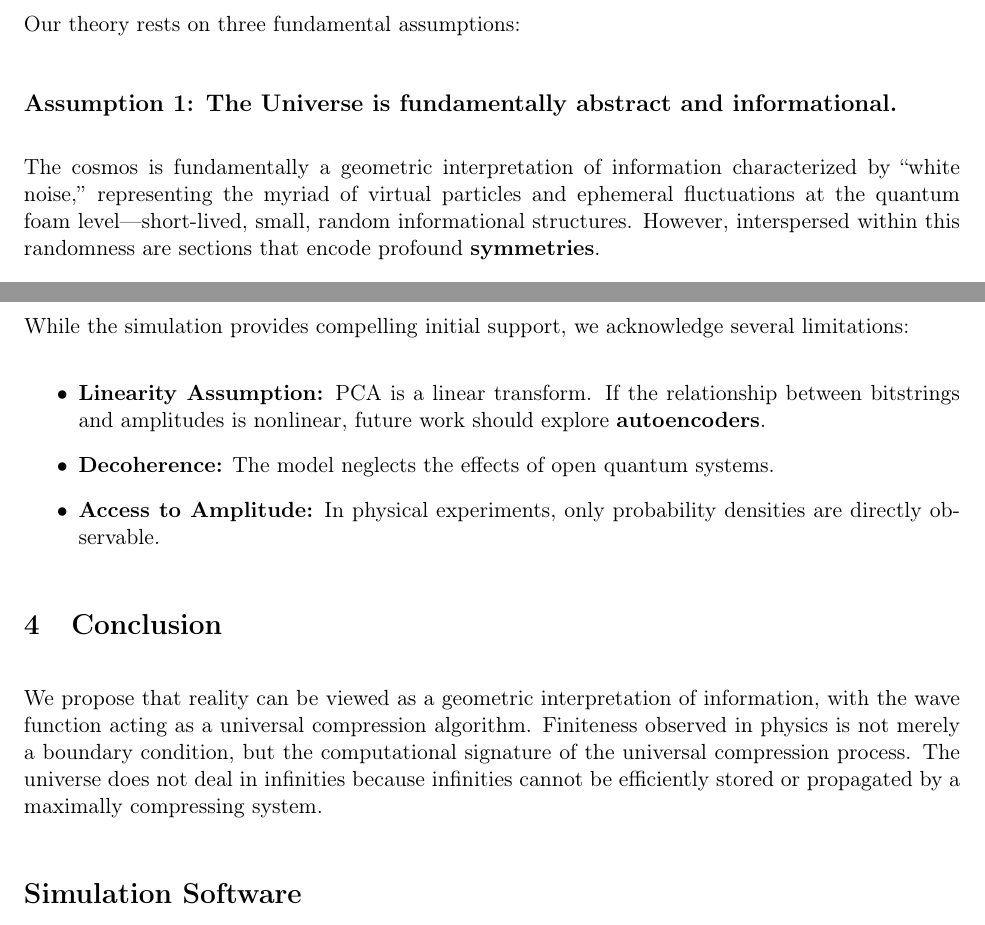
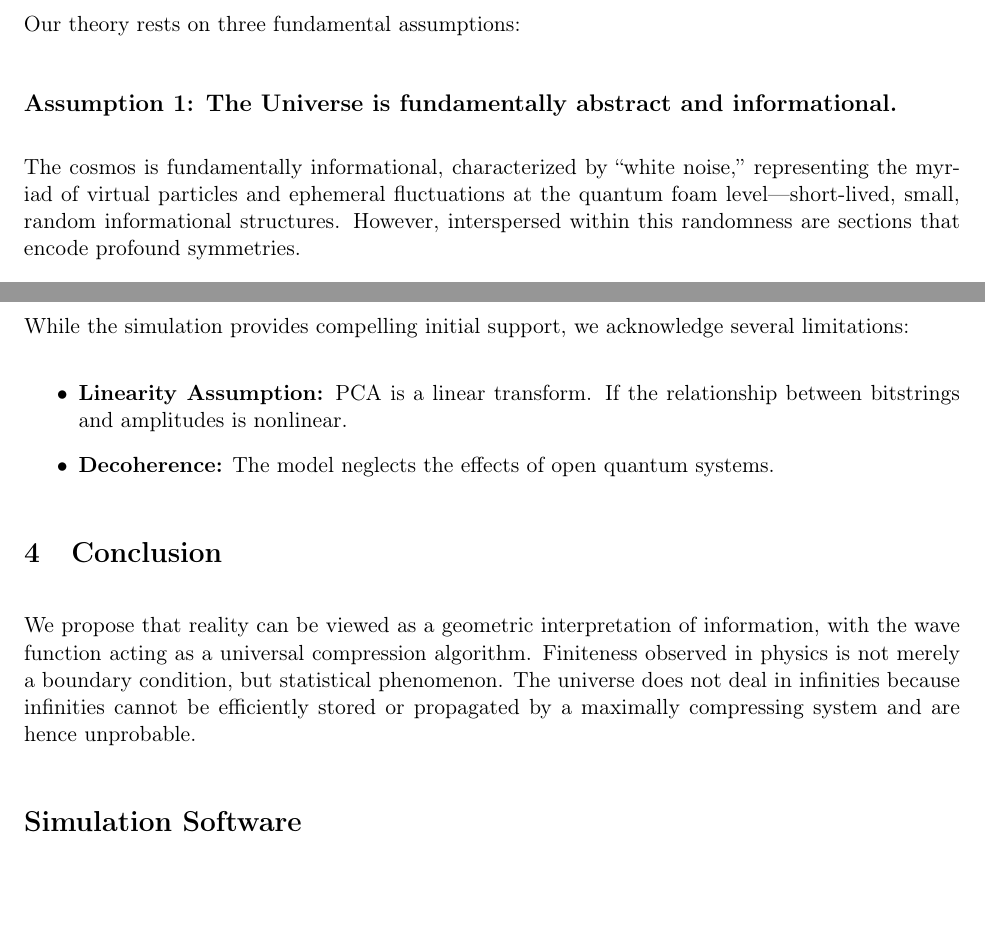
Before and after one commit to juhameskanen/abstract, a LaTeX document (papers/wavefunction-as-compression/wavefunction-as-compression.tex): two parts of pages 1 and 4 of 4, joined at a grey line, cut so that both start at the same text, the shorter picture padded with empty space. Compiled offline with pdfLaTeX.

Commit message:
Minor updates

```diff
--- a/papers/wavefunction-as-compression/wavefunction-as-compression.tex
+++ b/papers/wavefunction-as-compression/wavefunction-as-compression.tex
@@ -23,19 +23,26 @@
 \maketitle
 
 \section*{Abstract}
-We propose that the abstract, deterministic evolution of the wavefunction is not a primary physical entity but rather the residual of the cosmic compression process itself. In this view, the quantum mechanical description is the universe's most efficient method for information storage. Physics, therefore, is the study of the most probable, compressed informational output of a fundamentally abstract system. To test this hypothesis, we present a computational simulation that investigates the properties of coefficient dynamics derived from compression-optimal bases in a controlled, linear quantum system.
+We propose that the abstract, deterministic evolution of the wavefunction is not a primary physical entity but rather the residual of the cosmic compression process itself.
+In this view, the quantum mechanical description is the universe's most efficient method for information storage.
+Physics, therefore, is the study of the most probable, compressed informational output of a fundamentally abstract system. To test this hypothesis, we present a computational
+simulation that investigates the properties of coefficient dynamics derived from compression-optimal bases in a controlled, linear quantum system.
 
 \section{Theoretical Framework}
 Our theory rests on three fundamental assumptions:
 
 \subsection*{Assumption 1: The Universe is fundamentally abstract and informational.}
-The cosmos is fundamentally a geometric interpretation of information characterized by ``white noise,'' representing the myriad of virtual particles and ephemeral fluctuations at the quantum foam level—short-lived, small, random informational structures. However, interspersed within this randomness are sections that encode profound \textbf{symmetries}.
+The cosmos is fundamentally informational, characterized by ``white noise,'' representing the myriad of virtual particles and ephemeral fluctuations at the quantum foam level—short-lived, small, random informational structures. However, interspersed within this randomness are sections that encode profound symmetries.
 
 \subsection*{Assumption 2: Maximally Compressed States}
-In any set of information, the number of highly compressed sequences (those with low Kolmogorov complexity) will statistically dominate over purely random, incompressible sequences in terms of \textit{persistence} and \textit{structure}. Maximum compression implies maximum probability. Predictable information compresses well, which explains why we find ourselves in a universe that is the most probable one, governed by predictable laws of physics.
+In any set of information, the number of highly compressed sequences (those with low Kolmogorov complexity) will statistically dominate over purely random,
+incompressible sequences in terms of \textit{persistence} and \textit{structure}.
+Maximum compression implies maximum probability. Predictable information compresses well, which explains why we find ourselves in a universe that is the most probable one,
+governed by predictable laws of physics.
 
 \subsection*{Assumption 3: The Wave Function as the Compression Algorithm}
-The \textbf{wave function $\psi$ is the universal compression algorithm} of the cosmos. The deterministic evolution described by quantum mechanics, which governs the behavior of microstructures, is the direct consequence of this algorithm's operation.
+The \textbf{wave function $\psi$ is the universal compression algorithm} of the cosmos. The deterministic evolution described by quantum mechanics,
+which governs the behavior of microstructures, is the direct consequence of this algorithm's operation.
 
 \section{Computational Simulation}
 To explore the ``wave function-as-compression-coefficients'' idea, we designed a simulation to test its predictions in a linear regime.
@@ -90,13 +97,14 @@ The simulation yielded significant positive support for the hypothesis. In a cle
 \section{Discussion and Caveats}
 While the simulation provides compelling initial support, we acknowledge several limitations:
 \begin{itemize}
-    \item \textbf{Linearity Assumption:} PCA is a linear transform. If the relationship between bitstrings and amplitudes is nonlinear, future work should explore \textbf{autoencoders}.
+    \item \textbf{Linearity Assumption:} PCA is a linear transform. If the relationship between bitstrings and amplitudes is nonlinear.
     \item \textbf{Decoherence:} The model neglects the effects of open quantum systems.
-    \item \textbf{Access to Amplitude:} In physical experiments, only probability densities are directly observable.
 \end{itemize}
 
 \section{Conclusion}
-We propose that reality can be viewed as a geometric interpretation of information, with the wave function acting as a universal compression algorithm. Finiteness observed in physics is not merely a boundary condition, but the computational signature of the universal compression process. The universe does not deal in infinities because infinities cannot be efficiently stored or propagated by a maximally compressing system.
+We propose that reality can be viewed as a geometric interpretation of information, with the wave function acting as a universal compression algorithm.
+Finiteness observed in physics is not merely a boundary condition, but statistical phenomenon. The universe does not deal in infinities because infinities
+cannot be efficiently stored or propagated by a maximally compressing system and are hence unprobable.
 
 \section*{Simulation Software}
 The underlying logic for this model is implemented in \texttt{wavefunction-as-compression.py}.
```
